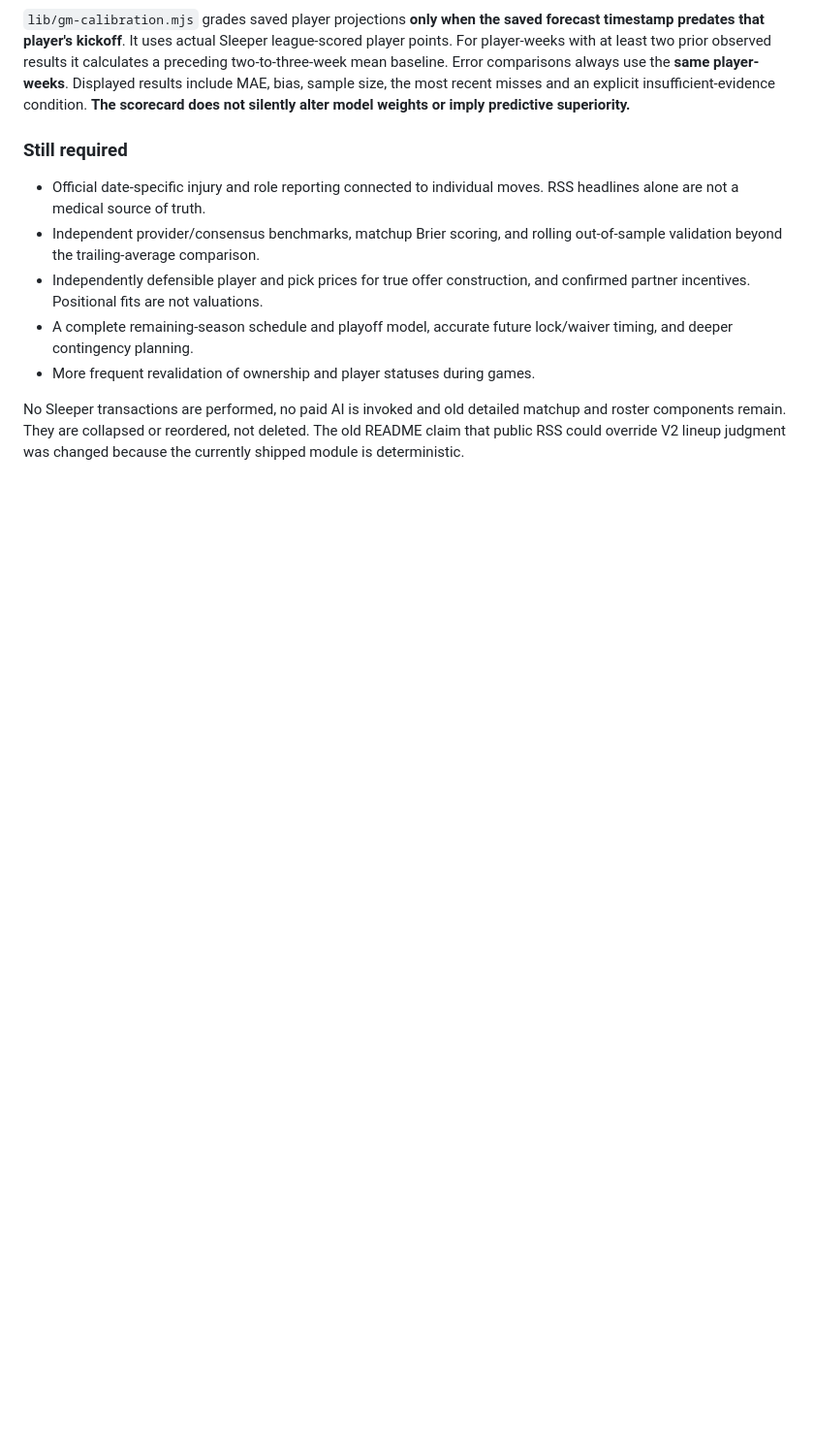
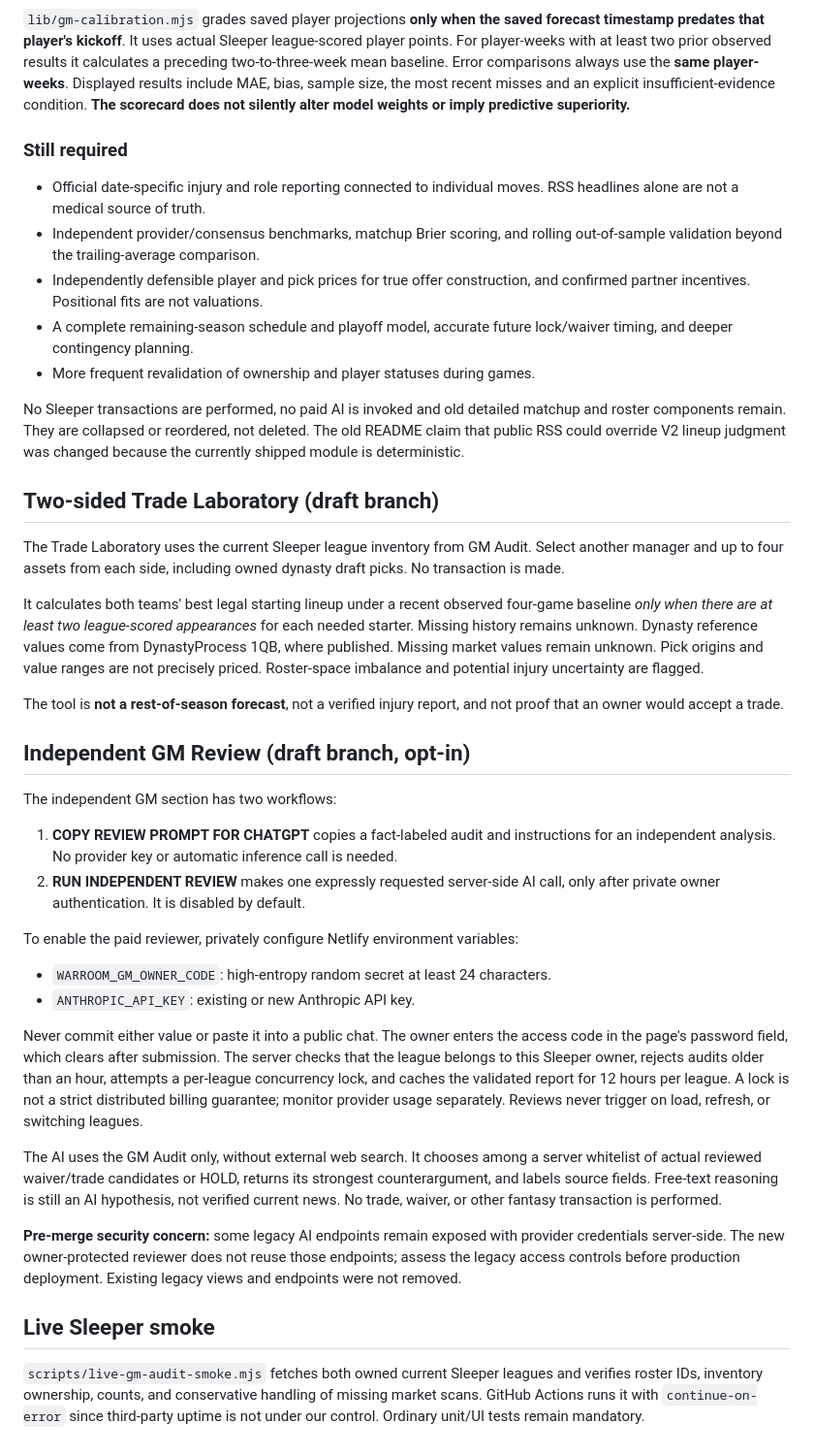
Before and after one commit to bmbailey96/War-Room, a Markdown page: README.md, the part around the change. Shown at 97% size. Drawn GitHub-style; blank space fills up the shorter version.

Commit message:
Document real trade lab, protected optional AI, and live Sleeper smoke verification

```diff
--- a/README.md
+++ b/README.md
@@ -161,3 +161,63 @@ No Sleeper transactions are performed, no paid AI is invoked and old detailed
 matchup and roster components remain. They are collapsed or reordered, not
 deleted. The old README claim that public RSS could override V2 lineup
 judgment was changed because the currently shipped module is deterministic.
+
+
+
+## Two-sided Trade Laboratory (draft branch)
+
+The Trade Laboratory uses the current Sleeper league inventory from GM Audit.
+Select another manager and up to four assets from each side, including owned
+dynasty draft picks. No transaction is made.
+
+It calculates both teams' best legal starting lineup under a recent observed
+four-game baseline *only when there are at least two league-scored appearances*
+for each needed starter. Missing history remains unknown. Dynasty reference
+values come from DynastyProcess 1QB, where published. Missing market values
+remain unknown. Pick origins and value ranges are not precisely priced.
+Roster-space imbalance and potential injury uncertainty are flagged.
+
+The tool is **not a rest-of-season forecast**, not a verified injury report,
+and not proof that an owner would accept a trade.
+
+## Independent GM Review (draft branch, opt-in)
+
+The independent GM section has two workflows:
+
+1. **COPY REVIEW PROMPT FOR CHATGPT** copies a fact-labeled audit and
+   instructions for an independent analysis. No provider key or automatic
+   inference call is needed.
+2. **RUN INDEPENDENT REVIEW** makes one expressly requested server-side AI
+   call, only after private owner authentication. It is disabled by default.
+
+To enable the paid reviewer, privately configure Netlify environment variables:
+
+- `WARROOM_GM_OWNER_CODE`: high-entropy random secret at least 24 characters.
+- `ANTHROPIC_API_KEY`: existing or new Anthropic API key.
+
+Never commit either value or paste it into a public chat. The owner enters
+the access code in the page's password field, which clears after submission.
+The server checks that the league belongs to this Sleeper owner, rejects
+audits older than an hour, attempts a per-league concurrency lock, and
+caches the validated report for 12 hours per league. A lock is not a strict
+distributed billing guarantee; monitor provider usage separately. Reviews
+never trigger on load, refresh, or switching leagues.
+
+The AI uses the GM Audit only, without external web search. It chooses
+among a server whitelist of actual reviewed waiver/trade candidates or HOLD,
+returns its strongest counterargument, and labels source fields. Free-text
+reasoning is still an AI hypothesis, not verified current news. No trade,
+waiver, or other fantasy transaction is performed.
+
+**Pre-merge security concern:** some legacy AI endpoints remain exposed with
+provider credentials server-side. The new owner-protected reviewer does not
+reuse those endpoints; assess the legacy access controls before production
+deployment. Existing legacy views and endpoints were not removed.
+
+## Live Sleeper smoke
+
+`scripts/live-gm-audit-smoke.mjs` fetches both owned current Sleeper leagues and
+verifies roster IDs, inventory ownership, counts, and conservative handling of
+missing market scans. GitHub Actions runs it with `continue-on-error` since
+third-party uptime is not under our control. Ordinary unit/UI tests remain
+mandatory.
```
